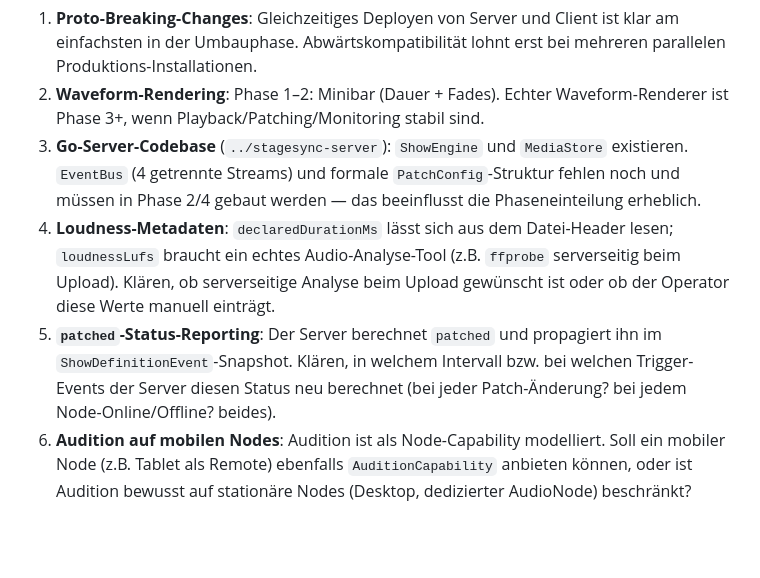
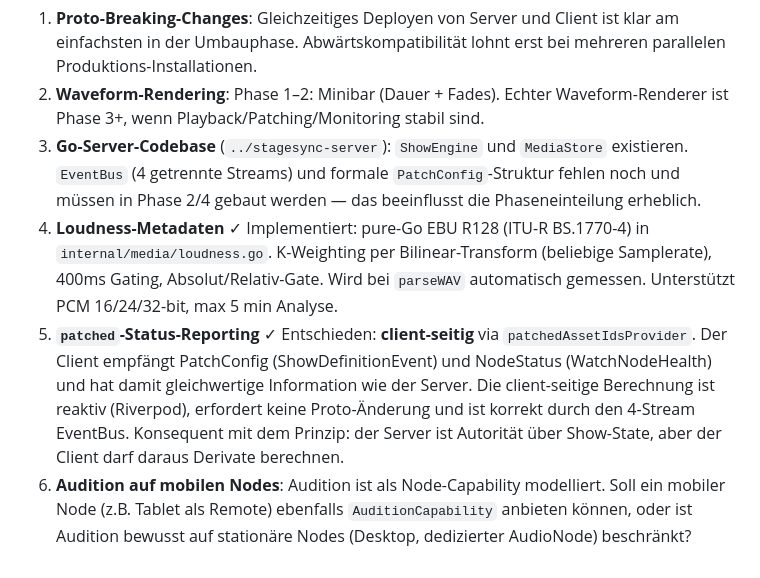
Before and after one commit to LimitlessGreen/StageSync, a Markdown page: theatre_companion_app/plan-showControlRefactoring.prompt.md, the part around the change. GitHub-like rendering; blank space fills up the shorter version.

Commit message:
docs(plan): patched-Entscheidung + Loudness-Status als erledigt markiert

```diff
--- a/theatre_companion_app/plan-showControlRefactoring.prompt.md
+++ b/theatre_companion_app/plan-showControlRefactoring.prompt.md
@@ -1186,6 +1186,6 @@ Das Flutter-Audio-Backend wurde von `flutter_soloud` auf **miniaudio** via dart:
 1. **Proto-Breaking-Changes**: Gleichzeitiges Deployen von Server und Client ist klar am einfachsten in der Umbauphase. Abwärtskompatibilität lohnt erst bei mehreren parallelen Produktions-Installationen.
 2. **Waveform-Rendering**: Phase 1–2: Minibar (Dauer + Fades). Echter Waveform-Renderer ist Phase 3+, wenn Playback/Patching/Monitoring stabil sind.
 3. **Go-Server-Codebase** (`../stagesync-server`): `ShowEngine` und `MediaStore` existieren. `EventBus` (4 getrennte Streams) und formale `PatchConfig`-Struktur fehlen noch und müssen in Phase 2/4 gebaut werden — das beeinflusst die Phaseneinteilung erheblich.
-4. **Loudness-Metadaten**: `declaredDurationMs` lässt sich aus dem Datei-Header lesen; `loudnessLufs` braucht ein echtes Audio-Analyse-Tool (z.B. `ffprobe` serverseitig beim Upload). Klären, ob serverseitige Analyse beim Upload gewünscht ist oder ob der Operator diese Werte manuell einträgt.
-5. **`patched`-Status-Reporting**: Der Server berechnet `patched` und propagiert ihn im `ShowDefinitionEvent`-Snapshot. Klären, in welchem Intervall bzw. bei welchen Trigger-Events der Server diesen Status neu berechnet (bei jeder Patch-Änderung? bei jedem Node-Online/Offline? beides).
+4. **Loudness-Metadaten** ✓ Implementiert: pure-Go EBU R128 (ITU-R BS.1770-4) in `internal/media/loudness.go`. K-Weighting per Bilinear-Transform (beliebige Samplerate), 400ms Gating, Absolut/Relativ-Gate. Wird bei `parseWAV` automatisch gemessen. Unterstützt PCM 16/24/32-bit, max 5 min Analyse.
+5. **`patched`-Status-Reporting** ✓ Entschieden: **client-seitig** via `patchedAssetIdsProvider`. Der Client empfängt PatchConfig (ShowDefinitionEvent) und NodeStatus (WatchNodeHealth) und hat damit gleichwertige Information wie der Server. Die client-seitige Berechnung ist reaktiv (Riverpod), erfordert keine Proto-Änderung und ist korrekt durch den 4-Stream EventBus. Konsequent mit dem Prinzip: der Server ist Autorität über Show-State, aber der Client darf daraus Derivate berechnen.
 6. **Audition auf mobilen Nodes**: Audition ist als Node-Capability modelliert. Soll ein mobiler Node (z.B. Tablet als Remote) ebenfalls `AuditionCapability` anbieten können, oder ist Audition bewusst auf stationäre Nodes (Desktop, dedizierter AudioNode) beschränkt?
```
